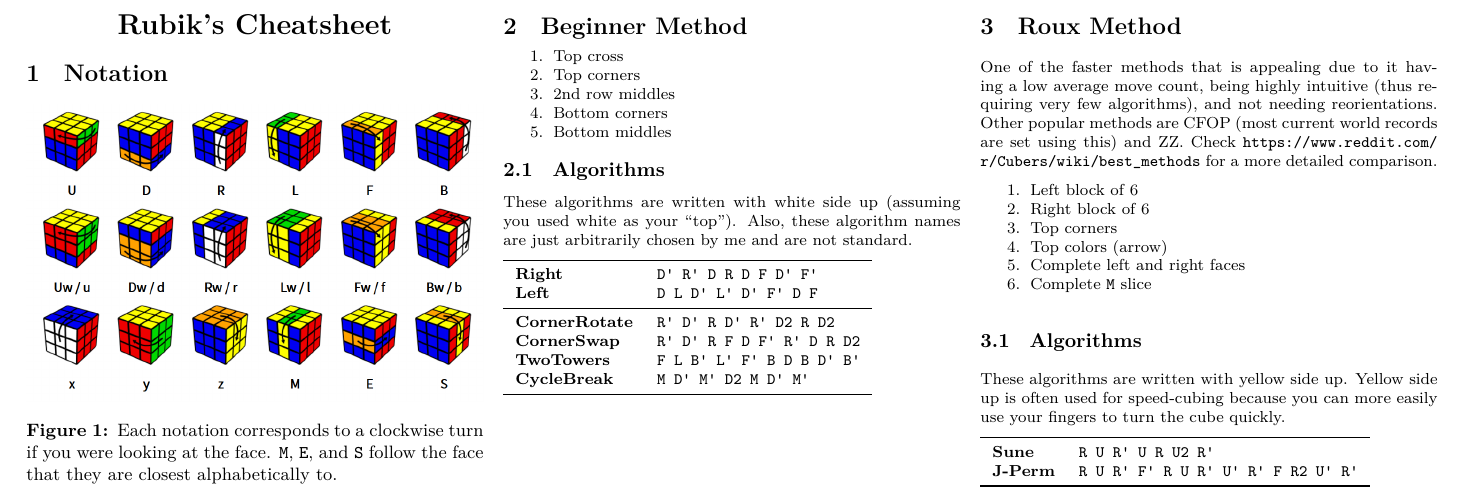
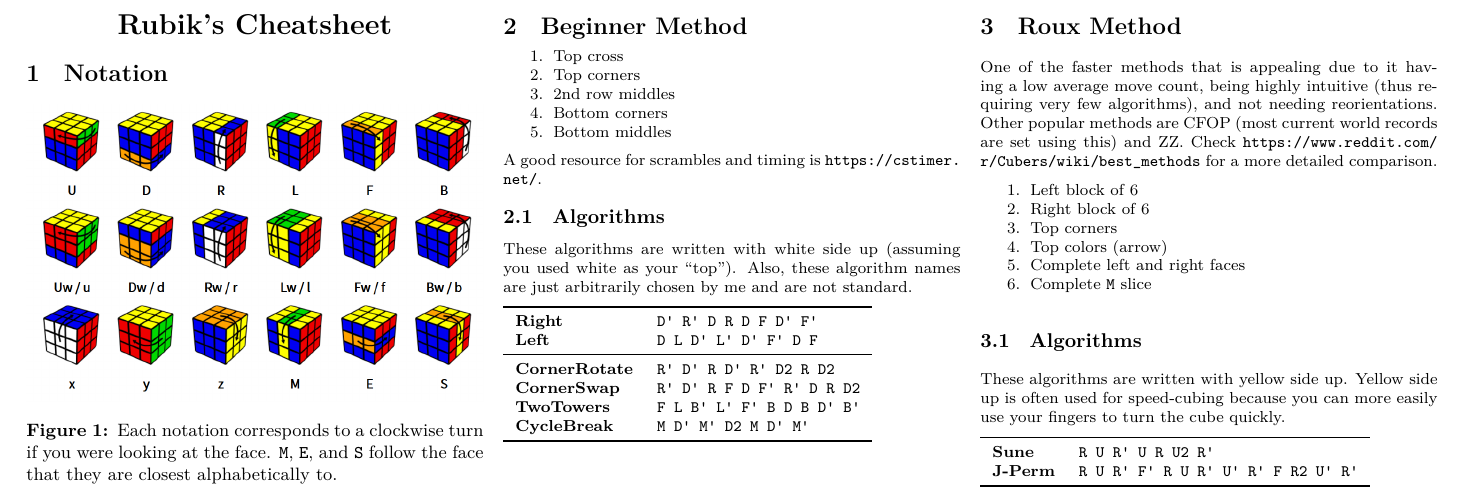
Before and after one commit to lukehsiao/rubiks-cheatsheet, a LaTeX document (cheatsheet.tex): part of the page, cut so that both start at the same text. Compiled offline with XeLaTeX.

Commit message:
Add link to cstimer.net

```diff
--- a/cheatsheet.tex
+++ b/cheatsheet.tex
@@ -35,6 +36,8 @@
     \item Bottom corners
     \item Bottom middles
 \end{enumerate}
+
+A good resource for scrambles and timing is \url{https://cstimer.net/}.
 
 \subsection{Algorithms}
 
```
Also changed, not shown: cheatsheet.tex (1 more changed lines).
